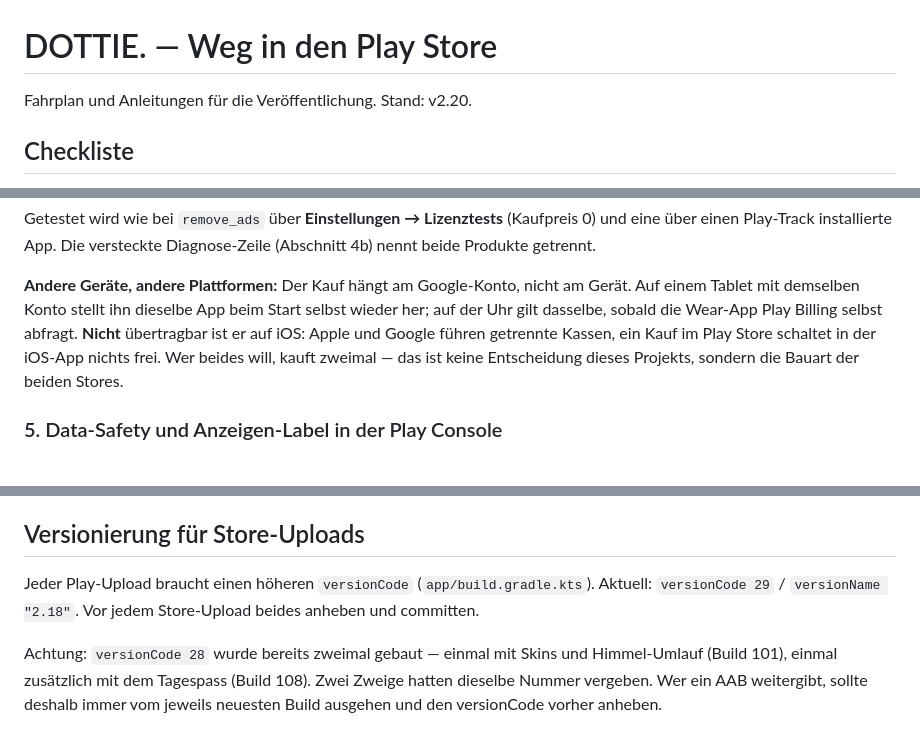
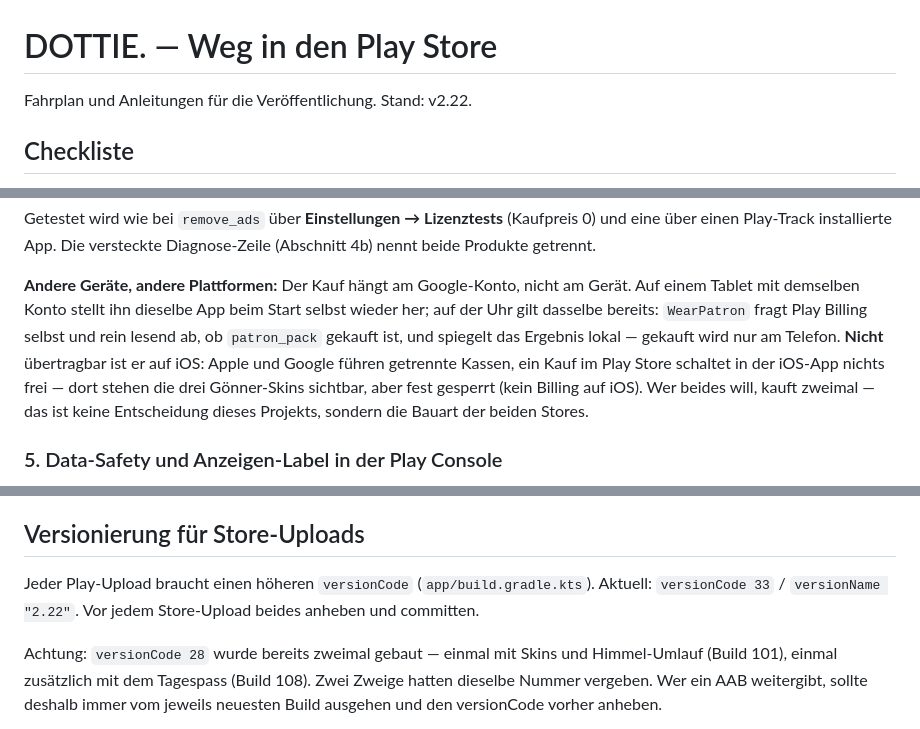
Before and after one commit to robinrehbein/dottie., a Markdown page: PUBLISHING.md, 3 parts joined by grey strips. Rendered like a GitHub page.

Commit message:
PUBLISHING.md: versionCode/versionName korrigiert, Uhr-Billing nachgetragen
Die Versionierungs-Zeile behauptete noch versionCode 29 / versionName
"2.18" — tatsächlich steht app/build.gradle.kts längst auf 33 / "2.22"
(der Rest der Datei dokumentiert bereits v2.22-Änderungen, der "Stand"-
Kopf wird entsprechend nachgezogen).

Der Absatz zu geräteübergreifenden Käufen sagte für die Uhr noch "sobald
die Wear-App Play Billing selbst abfragt" — WearPatron.kt tut das längst
und schaltet die Gönner-Skins darüber frei, rein lesend, gekauft wird nur
am Telefon.

```diff
--- a/PUBLISHING.md
+++ b/PUBLISHING.md
@@ -1,6 +1,6 @@
 # DOTTIE. — Weg in den Play Store
 
-Fahrplan und Anleitungen für die Veröffentlichung. Stand: v2.20.
+Fahrplan und Anleitungen für die Veröffentlichung. Stand: v2.22.
 
 ## Checkliste
 
@@ -481,12 +481,14 @@ versteckte Diagnose-Zeile (Abschnitt 4b) nennt beide Produkte getrennt.
 
 **Andere Geräte, andere Plattformen:** Der Kauf hängt am Google-Konto,
 nicht am Gerät. Auf einem Tablet mit demselben Konto stellt ihn dieselbe
-App beim Start selbst wieder her; auf der Uhr gilt dasselbe, sobald die
-Wear-App Play Billing selbst abfragt. **Nicht** übertragbar ist er auf
-iOS: Apple und Google führen getrennte Kassen, ein Kauf im Play Store
-schaltet in der iOS-App nichts frei. Wer beides will, kauft zweimal —
-das ist keine Entscheidung dieses Projekts, sondern die Bauart der
-beiden Stores.
+App beim Start selbst wieder her; auf der Uhr gilt dasselbe bereits:
+`WearPatron` fragt Play Billing selbst und rein lesend ab, ob
+`patron_pack` gekauft ist, und spiegelt das Ergebnis lokal — gekauft wird
+nur am Telefon. **Nicht** übertragbar ist er auf iOS: Apple und Google
+führen getrennte Kassen, ein Kauf im Play Store schaltet in der iOS-App
+nichts frei — dort stehen die drei Gönner-Skins sichtbar, aber fest
+gesperrt (kein Billing auf iOS). Wer beides will, kauft zweimal — das ist
+keine Entscheidung dieses Projekts, sondern die Bauart der beiden Stores.
 
 ### 5. Data-Safety und Anzeigen-Label in der Play Console
 
@@ -551,8 +553,8 @@ vorher auf echter Hardware getestet sein.
 ## Versionierung für Store-Uploads
 
 Jeder Play-Upload braucht einen höheren `versionCode`
-(`app/build.gradle.kts`). Aktuell: `versionCode 29` / `versionName
-"2.18"`. Vor jedem Store-Upload beides anheben und committen.
+(`app/build.gradle.kts`). Aktuell: `versionCode 33` / `versionName
+"2.22"`. Vor jedem Store-Upload beides anheben und committen.
 
 Achtung: `versionCode 28` wurde bereits zweimal gebaut — einmal mit
 Skins und Himmel-Umlauf (Build 101), einmal zusätzlich mit dem
```
